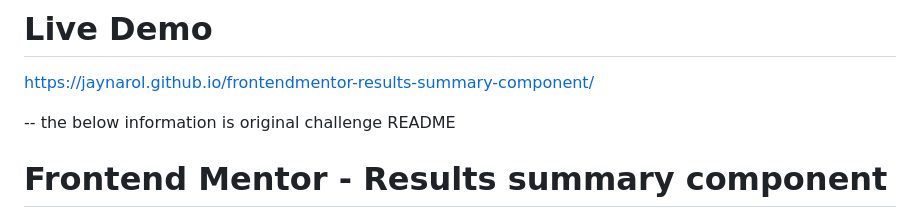
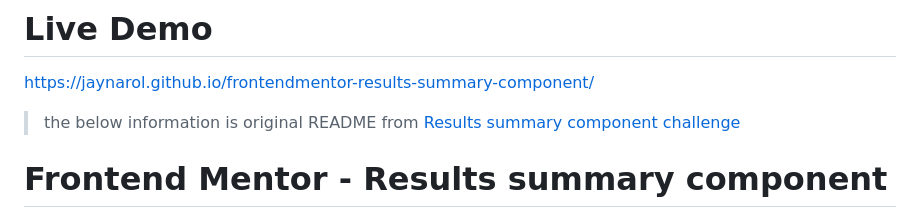
Before and after one commit to Jaynarol/frontendmentor-results-summary-component, a Markdown page: README.md, the part around the change. Drawn GitHub-style.

```diff
--- a/README.md
+++ b/README.md
@@ -2,7 +2,7 @@
 
 https://jaynarol.github.io/frontendmentor-results-summary-component/
 
--- the below information is original challenge README
+> the below information is original README from [Results summary component challenge](https://www.frontendmentor.io/challenges/results-summary-component-CE_K6s0maV)
 
 # Frontend Mentor - Results summary component
 
```
